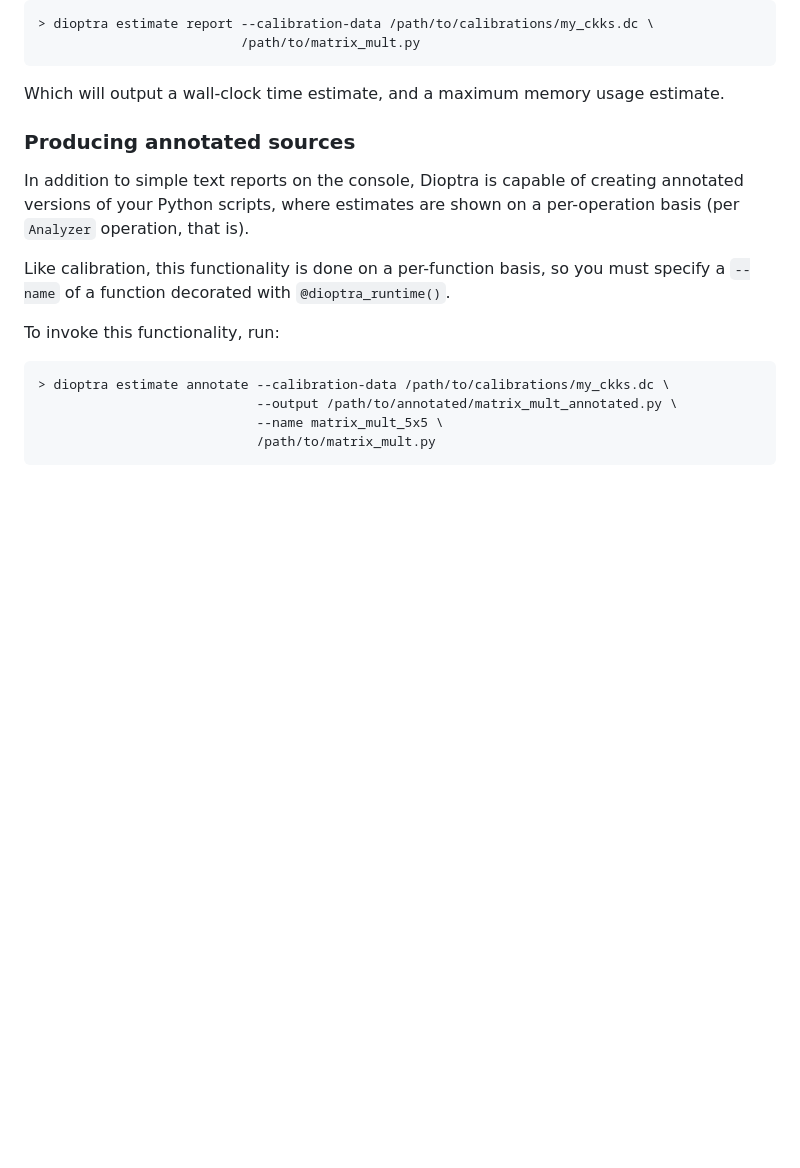
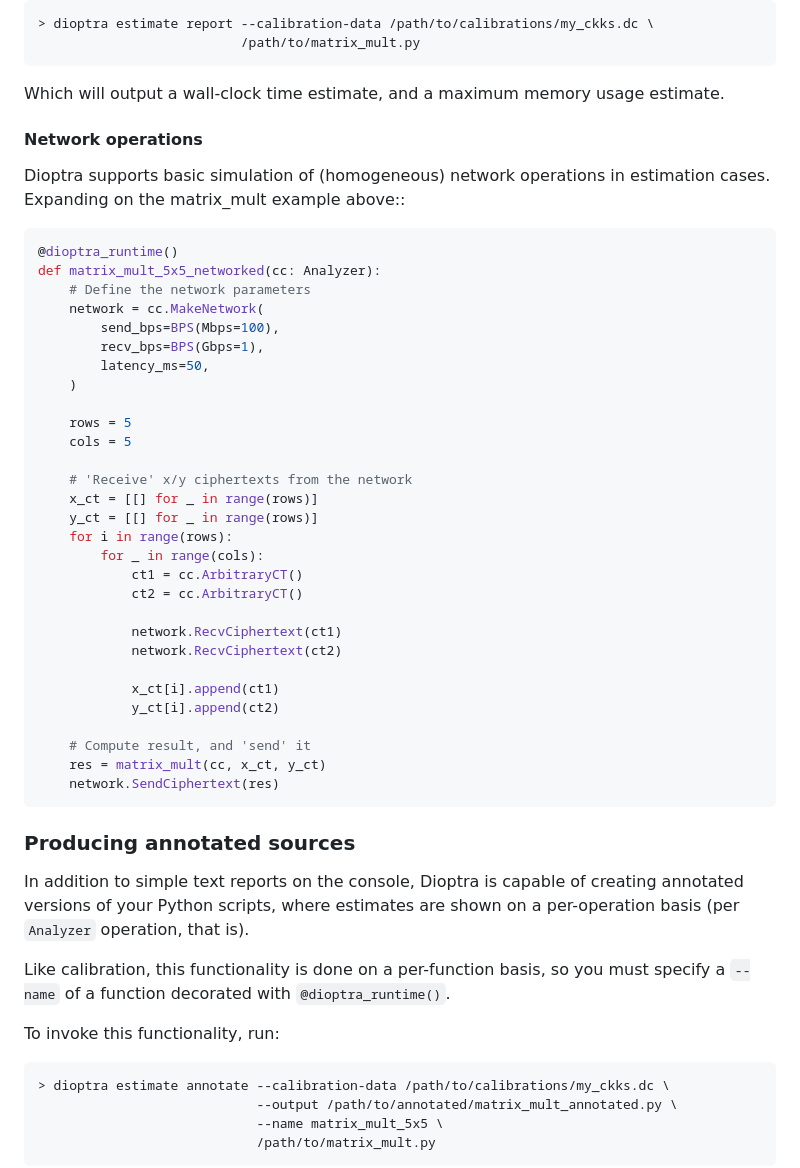
Before and after one commit to GaloisInc/dioptra, a Markdown page: README.md, the part around the change printed below. Drawn GitHub-style; blank space fills up the shorter version.

Commit message:
README: Add some documentation for the network estimation tools.

````diff
--- a/README.md
+++ b/README.md
@@ -166,6 +166,43 @@ written to the console with:
 
 Which will output a wall-clock time estimate, and a maximum memory usage
 estimate.
+
+#### Network operations
+
+Dioptra supports basic simulation of (homogeneous) network operations in
+estimation cases. Expanding on the matrix_mult example above::
+
+```python
+@dioptra_runtime()
+def matrix_mult_5x5_networked(cc: Analyzer):
+    # Define the network parameters
+    network = cc.MakeNetwork(
+        send_bps=BPS(Mbps=100),
+        recv_bps=BPS(Gbps=1),
+        latency_ms=50,
+    )
+
+    rows = 5
+    cols = 5
+
+    # 'Receive' x/y ciphertexts from the network
+    x_ct = [[] for _ in range(rows)]
+    y_ct = [[] for _ in range(rows)]
+    for i in range(rows):
+        for _ in range(cols):
+            ct1 = cc.ArbitraryCT()
+            ct2 = cc.ArbitraryCT()
+
+            network.RecvCiphertext(ct1)
+            network.RecvCiphertext(ct2)
+
+            x_ct[i].append(ct1)
+            y_ct[i].append(ct2)
+
+    # Compute result, and 'send' it
+    res = matrix_mult(cc, x_ct, y_ct)
+    network.SendCiphertext(res)
+```
 
 ### Producing annotated sources
 
````
Also changed, not shown: other parts of README.md (+1 -1 lines).
